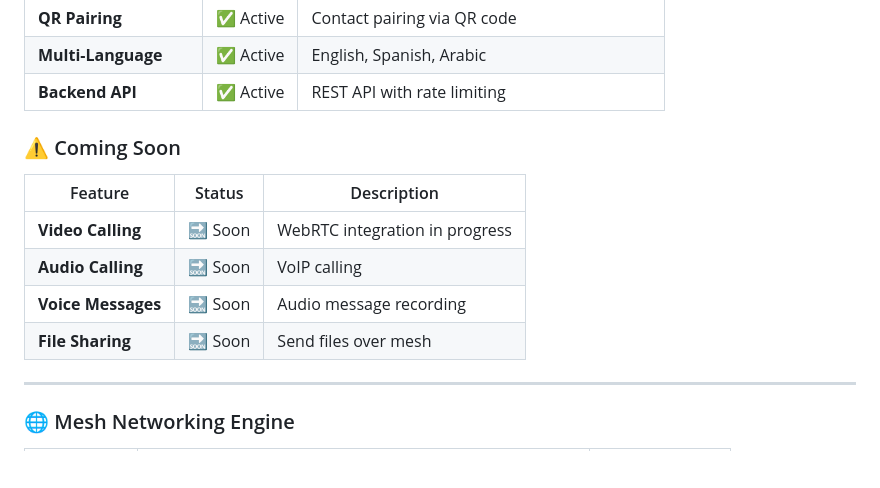
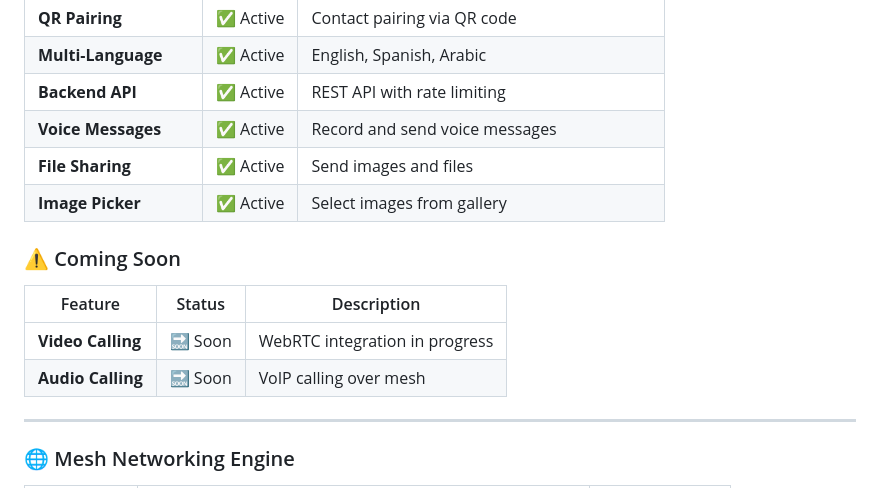
Before and after one commit to Chatur7x/Chhaya, a Markdown page: README.md, the part around the change. GitHub-like rendering; blank space fills up the shorter version.

Commit message:
docs: update README - voice messages and file sharing now working

```diff
--- a/README.md
+++ b/README.md
@@ -62,15 +62,16 @@ By utilizing **Bluetooth Low Energy (BLE)** and **WiFi Direct**, devices form a
 | **QR Pairing** | ✅ Active | Contact pairing via QR code |
 | **Multi-Language** | ✅ Active | English, Spanish, Arabic |
 | **Backend API** | ✅ Active | REST API with rate limiting |
+| **Voice Messages** | ✅ Active | Record and send voice messages |
+| **File Sharing** | ✅ Active | Send images and files |
+| **Image Picker** | ✅ Active | Select images from gallery |
 
 ### ⚠️ Coming Soon
 
 | Feature | Status | Description |
 |---------|--------|-------------|
 | **Video Calling** | 🔜 Soon | WebRTC integration in progress |
-| **Audio Calling** | 🔜 Soon | VoIP calling |
-| **Voice Messages** | 🔜 Soon | Audio message recording |
-| **File Sharing** | 🔜 Soon | Send files over mesh |
+| **Audio Calling** | 🔜 Soon | VoIP calling over mesh |
 
 ---
 
```
